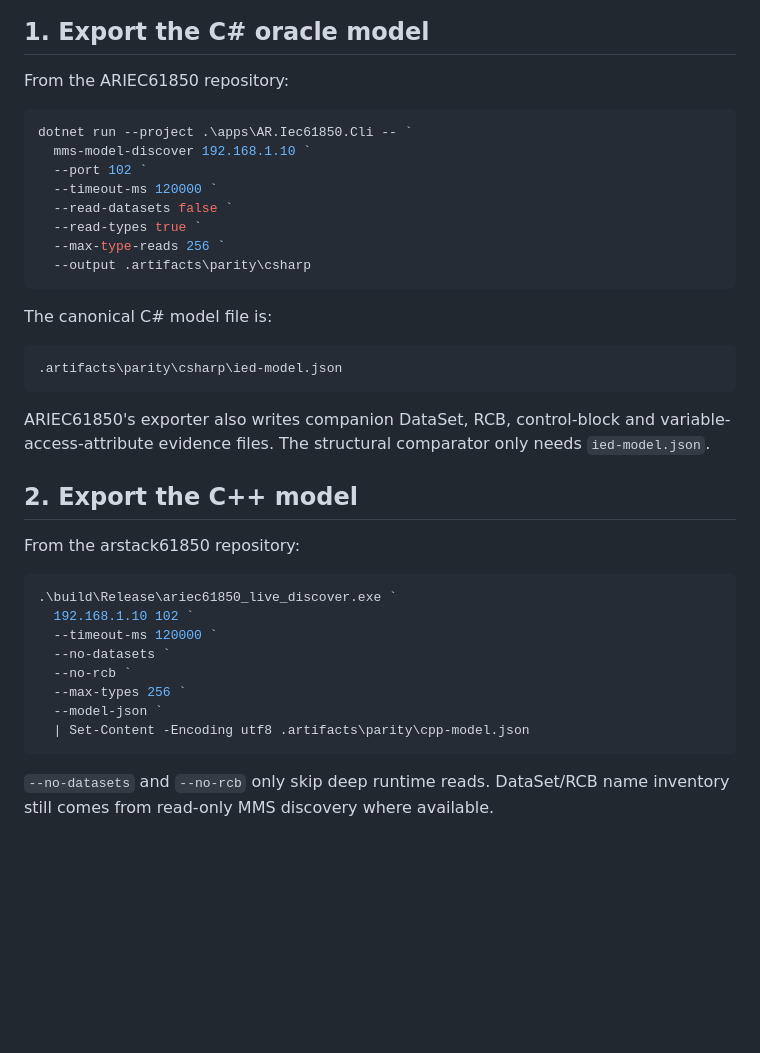
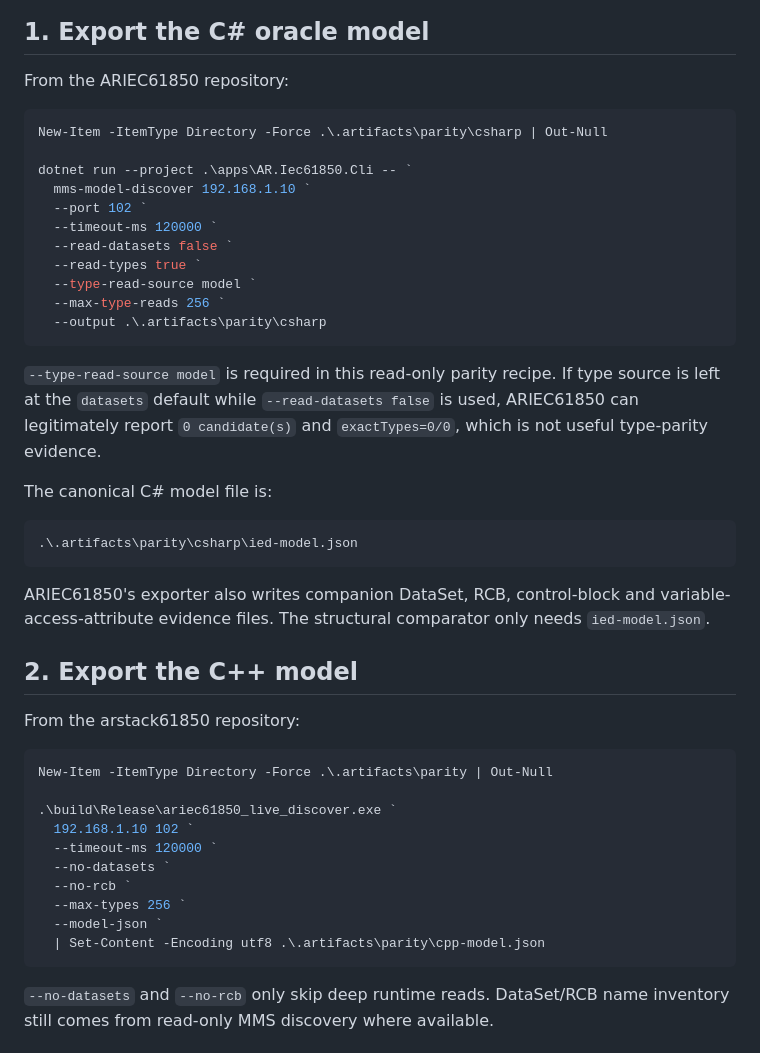
Before and after one commit to masarray/arstack61850, a Markdown page: docs/LIVE_MODEL_PARITY.md, the part around one of its changes. GitHub-like rendering; blank space fills up the shorter version.

Commit message:
Fix C# parity type-read workflow

````diff
--- a/docs/LIVE_MODEL_PARITY.md
+++ b/docs/LIVE_MODEL_PARITY.md
@@ -13,20 +13,28 @@ snapshots between sessions.
 From the ARIEC61850 repository:
 
 ```powershell
+New-Item -ItemType Directory -Force .\.artifacts\parity\csharp | Out-Null
+
 dotnet run --project .\apps\AR.Iec61850.Cli -- `
   mms-model-discover 192.168.1.10 `
   --port 102 `
   --timeout-ms 120000 `
   --read-datasets false `
   --read-types true `
+  --type-read-source model `
   --max-type-reads 256 `
-  --output .artifacts\parity\csharp
+  --output .\.artifacts\parity\csharp
 ```
+
+`--type-read-source model` is required in this read-only parity recipe. If type
+source is left at the `datasets` default while `--read-datasets false` is used,
+ARIEC61850 can legitimately report `0 candidate(s)` and `exactTypes=0/0`, which
+is not useful type-parity evidence.
 
 The canonical C# model file is:
 
 ```text
-.artifacts\parity\csharp\ied-model.json
+.\.artifacts\parity\csharp\ied-model.json
 ```
 
 ARIEC61850's exporter also writes companion DataSet, RCB, control-block and
@@ -38,6 +46,8 @@ variable-access-attribute evidence files. The structural comparator only needs
 From the arstack61850 repository:
 
 ```powershell
+New-Item -ItemType Directory -Force .\.artifacts\parity | Out-Null
+
 .\build\Release\ariec61850_live_discover.exe `
   192.168.1.10 102 `
   --timeout-ms 120000 `
@@ -45,7 +55,7 @@ From the arstack61850 repository:
   --no-rcb `
   --max-types 256 `
   --model-json `
-  | Set-Content -Encoding utf8 .artifacts\parity\cpp-model.json
+  | Set-Content -Encoding utf8 .\.artifacts\parity\cpp-model.json
 ```
 
 `--no-datasets` and `--no-rcb` only skip deep runtime reads. DataSet/RCB name
````
Also changed, not shown: other parts of docs/LIVE_MODEL_PARITY.md (+6 -6 lines).
